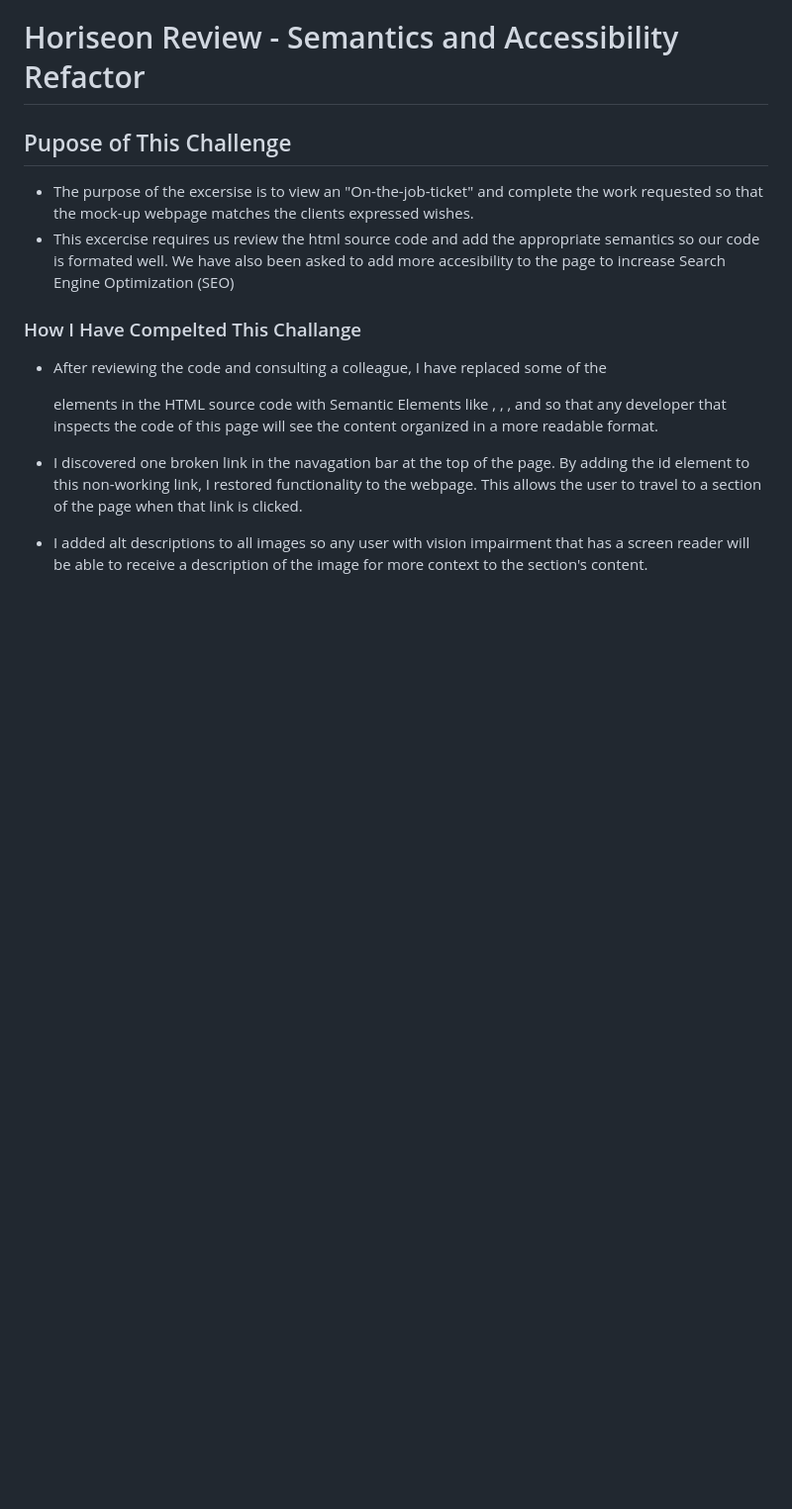
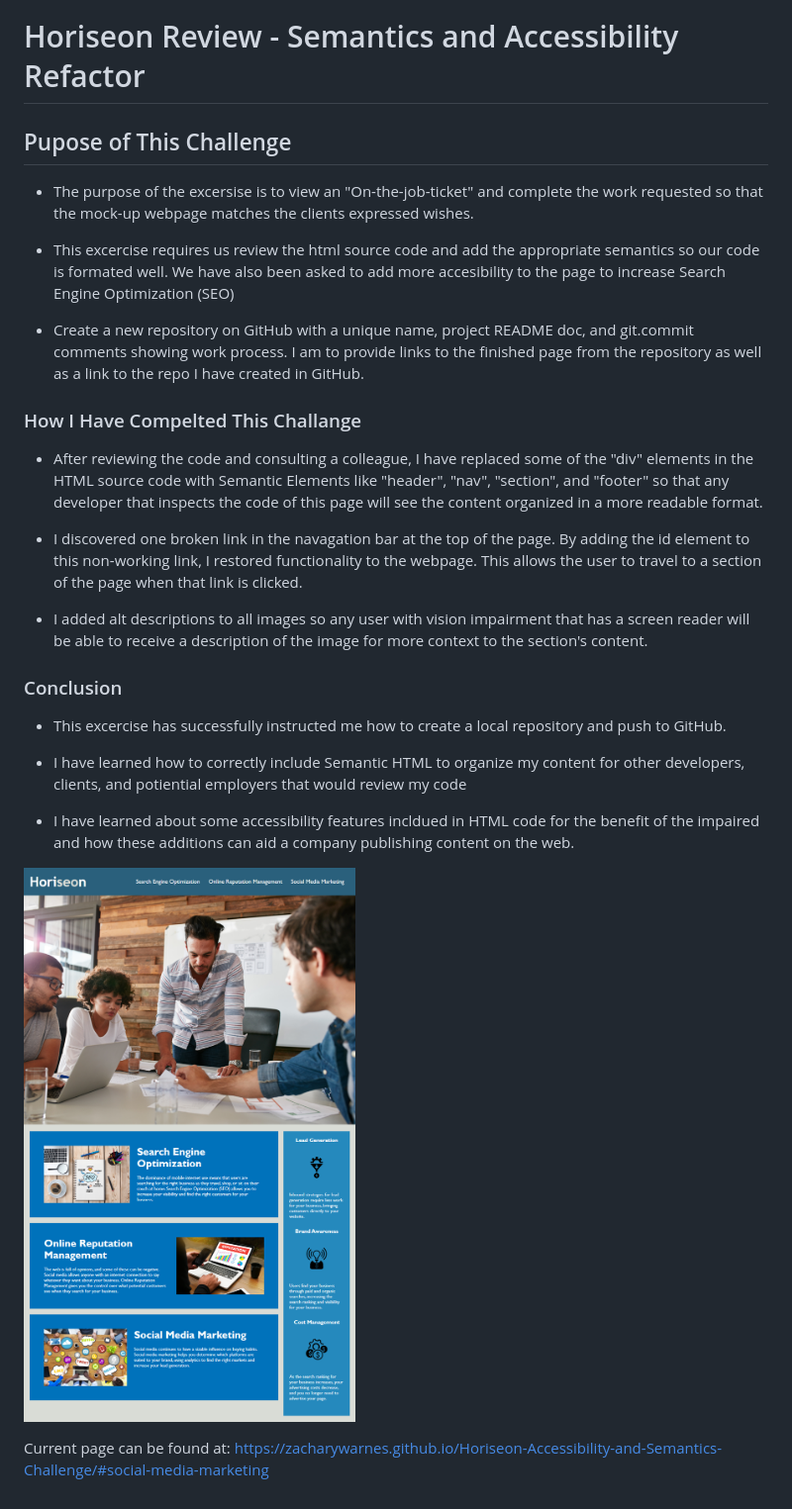
Before and after one commit to ZacharyWarnes/Horiseon-Accessibility-and-Semantics-Challenge, a Markdown page: README.md, the part around the change. Shown: that part at 99% size. Rendered like a GitHub page; pictures changed too: 01-html-css-git-homework-demo.png (added); blank space fills up the shorter version.

Commit message:
Updating README with final section, screen shot of mock-up and link to webpage

```diff
--- a/README.md
+++ b/README.md
@@ -3,12 +3,27 @@
 ## Pupose of This Challenge
 
 * The purpose of the excersise is to view an "On-the-job-ticket" and complete the work requested so that the mock-up webpage matches the clients expressed wishes.
+
 * This excercise requires us review the html source code and add the appropriate semantics so our code is formated well. We have also been asked to add more accesibility to the page to increase Search Engine Optimization (SEO)
+
+* Create a new repository on GitHub with a unique name, project README doc, and git.commit comments showing work process. I am to provide links to the finished page from the repository as well as a link to the repo I have created in GitHub.
 
 ### How I Have Compelted This Challange
 
-* After reviewing the code and consulting a colleague, I have replaced some of the <div> elements in the HTML source code with Semantic Elements like <header>, <nav>, <section>, and <footer> so that any developer that inspects the code of this page will see the content organized in a more readable format.
+* After reviewing the code and consulting a colleague, I have replaced some of the "div" elements in the HTML source code with Semantic Elements like "header", "nav", "section", and "footer" so that any developer that inspects the code of this page will see the content organized in a more readable format.
 
 * I discovered one broken link in the navagation bar at the top of the page. By adding the id element to this non-working link, I restored functionality to the webpage. This allows the user to travel to a section of the page when that link is clicked.
 
 * I added alt descriptions to all images so any user with vision impairment that has a screen reader will be able to receive a description of the image for more context to the section's content.
+
+### Conclusion
+
+* This excercise has successfully instructed me how to create a local repository and push to GitHub.
+
+* I have learned how to correctly include Semantic HTML to organize my content for other developers, clients, and potiential employers that would review my code
+
+* I have learned about some accessibility features incldued in HTML code for the benefit of the impaired and how these additions can aid a company publishing content on the web.
+
+![Homework Mock-up](/01-html-css-git-homework-demo.png)
+
+Current page can be found at: https://zacharywarnes.github.io/Horiseon-Accessibility-and-Semantics-Challenge/#social-media-marketing
```
